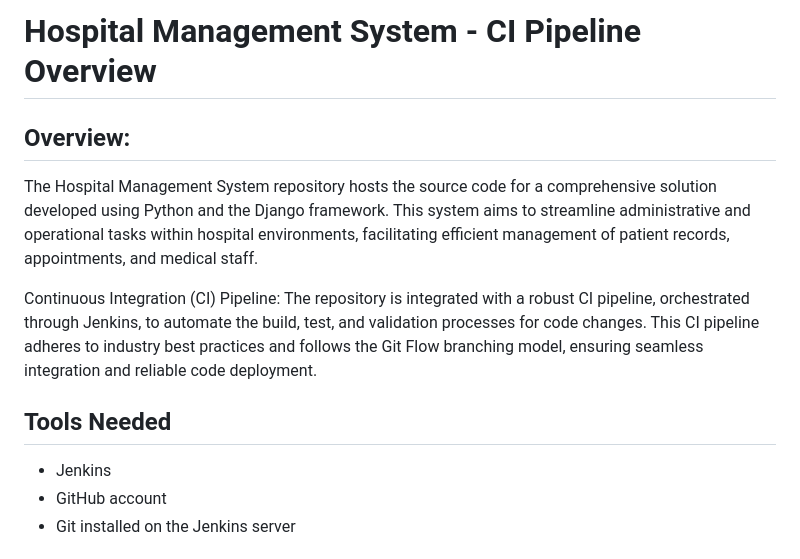
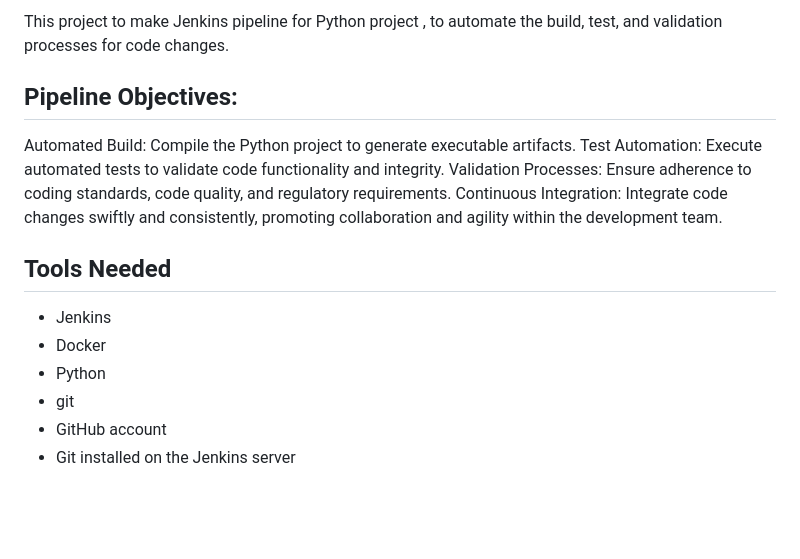
Before and after one commit to rana854/Hello-World-CI-CD, a Markdown page: README.md, the part around the change. GitHub-like rendering; blank space fills up the shorter version.

```diff
--- a/README.md
+++ b/README.md
@@ -1,12 +1,14 @@
-# Hospital Management System - CI Pipeline Overview
-## Overview:
-The Hospital Management System repository hosts the source code for a comprehensive solution developed using Python and the Django framework. This system aims to streamline administrative and operational tasks within hospital environments, facilitating efficient management of patient records, appointments, and medical staff.
-
-Continuous Integration (CI) Pipeline:
-The repository is integrated with a robust CI pipeline, orchestrated through Jenkins, to automate the build, test, and validation processes for code changes. This CI pipeline adheres to industry best practices and follows the Git Flow branching model, ensuring seamless integration and reliable code deployment.
-
+This project to make Jenkins pipeline for Python project , to automate the build, test, and validation processes for code changes.
+## Pipeline Objectives:
+Automated Build: Compile the Python project to generate executable artifacts.
+Test Automation: Execute automated tests to validate code functionality and integrity.
+Validation Processes: Ensure adherence to coding standards, code quality, and regulatory requirements.
+Continuous Integration: Integrate code changes swiftly and consistently, promoting collaboration and agility within the development team.
 ## Tools Needed
 - Jenkins
+- Docker
+- Python
+- git
 - GitHub account
 - Git installed on the Jenkins server
 
```
